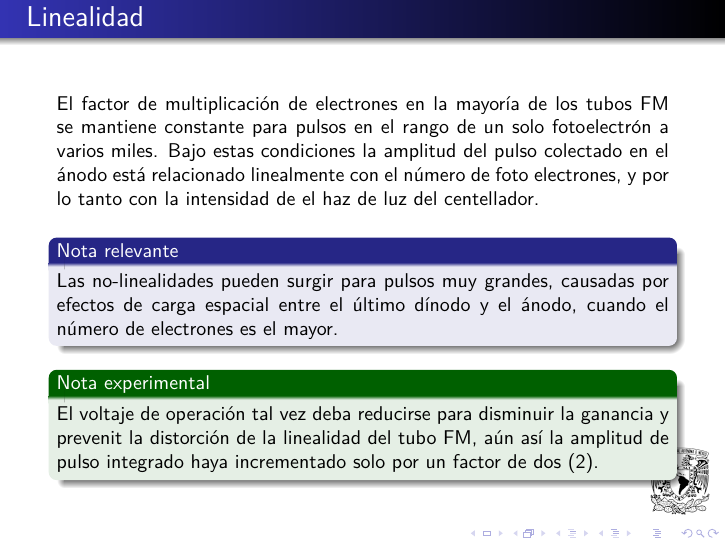
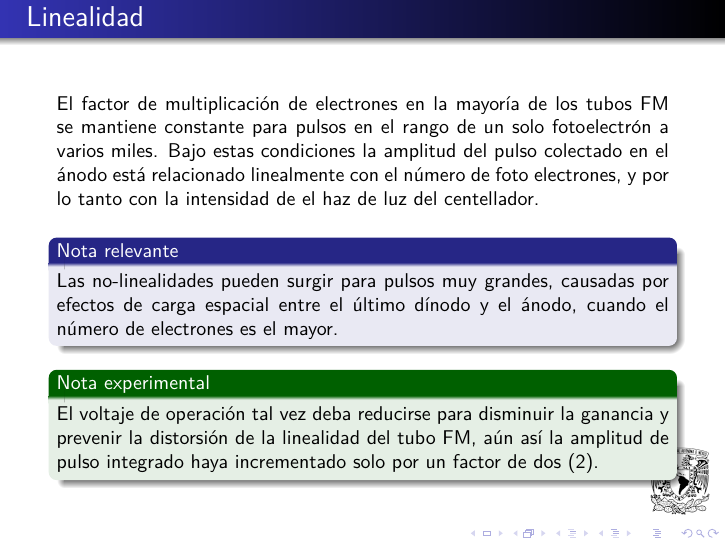
Before and after one commit to FavioVazquez/DeteccionRayosCosmicos-PCF, LaTeX slides (presentacionTubosFM/PresentacionTubosFM.tex): page 56 of 115. Compiled offline with pdfLaTeX.

Commit message:
- Fixed typos

```diff
--- a/presentacionTubosFM/PresentacionTubosFM.tex
+++ b/presentacionTubosFM/PresentacionTubosFM.tex
@@ -1022,8 +1022,8 @@ del cátodo al ánodo.
 
   \begin{exampleblock}{Nota experimental}
    \begin{justify}
-    El voltaje de operación tal vez deba reducirse para disminuir la ganancia y prevenit
-    la distorción de la linealidad del tubo FM, aún así la amplitud de pulso integrado
+    El voltaje de operación tal vez deba reducirse para disminuir la ganancia y prevenir
+    la distorsión de la linealidad del tubo FM, aún así la amplitud de pulso integrado
     haya incrementado solo por un factor de dos (2).
    \end{justify}
   \end{exampleblock}
```
